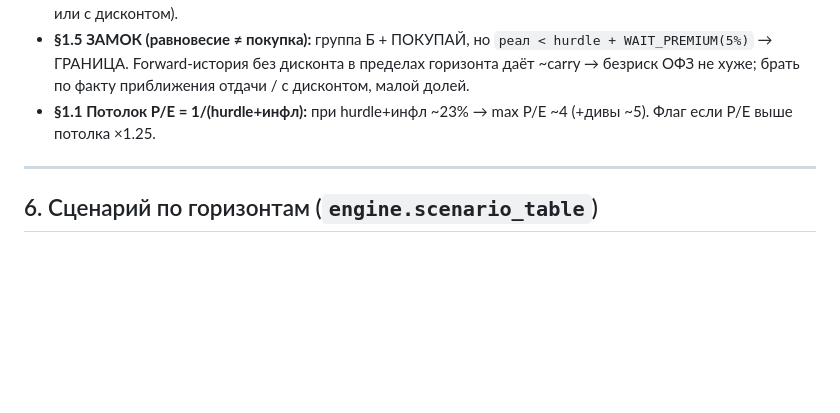
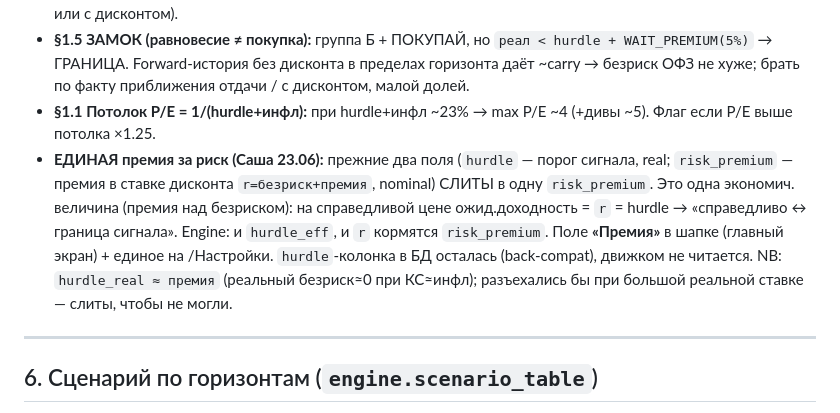
Before and after one commit to AlexDogaev/stock-valuation, a Markdown page: МОДЕЛЬ.md, the part around the change. GitHub-like rendering; blank space fills up the shorter version.

Commit message:
МОДЕЛЬ.md: единая премия за риск (hurdle + risk_premium слиты)
Doc-only.

Co-Authored-By: Claude Opus 4.8 <noreply@anthropic.com>

```diff
--- a/МОДЕЛЬ.md
+++ b/МОДЕЛЬ.md
@@ -225,6 +225,7 @@ Justified P/B молча предполагает, что прибыль дой
 - **§1.6 Группа А/Б:** `Б если (убыток ИЛИ аванс priced-in) иначе А`. А — доходность СЕЙЧАС (Сбер/Т/X5/MDMG, основной капитал); Б — forward/переавансирован (Ozon/Промомод/Полюс, по факту отдачи или с дисконтом).
 - **§1.5 ЗАМОК (равновесие ≠ покупка):** группа Б + ПОКУПАЙ, но `реал < hurdle + WAIT_PREMIUM(5%)` → ГРАНИЦА. Forward-история без дисконта в пределах горизонта даёт ~carry → безриск ОФЗ не хуже; брать по факту приближения отдачи / с дисконтом, малой долей.
 - **§1.1 Потолок P/E = 1/(hurdle+инфл):** при hurdle+инфл ~23% → max P/E ~4 (+дивы ~5). Флаг если P/E выше потолка ×1.25.
+- **ЕДИНАЯ премия за риск (Саша 23.06):** прежние два поля (`hurdle` — порог сигнала, real; `risk_premium` — премия в ставке дисконта `r=безриск+премия`, nominal) СЛИТЫ в одну `risk_premium`. Это одна экономич. величина (премия над безриском): на справедливой цене ожид.доходность = `r` = hurdle → «справедливо ↔ граница сигнала». Engine: и `hurdle_eff`, и `r` кормятся `risk_premium`. Поле **«Премия»** в шапке (главный экран) + единое на /Настройки. `hurdle`-колонка в БД осталась (back-compat), движком не читается. NB: `hurdle_real ≈ премия` (реальный безриск≈0 при КС≈инфл); разъехались бы при большой реальной ставке — слиты, чтобы не могли.
 
 ---
 
```
